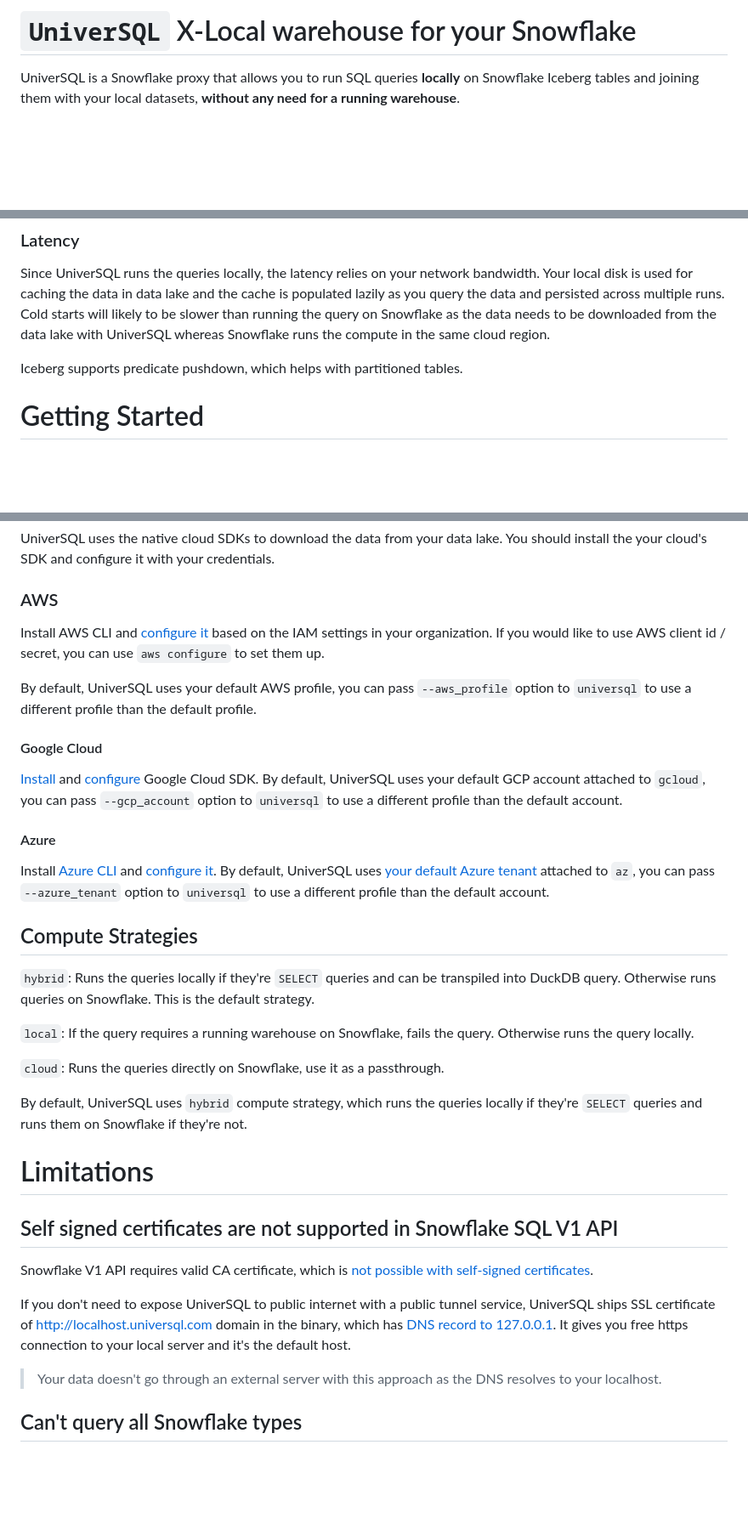
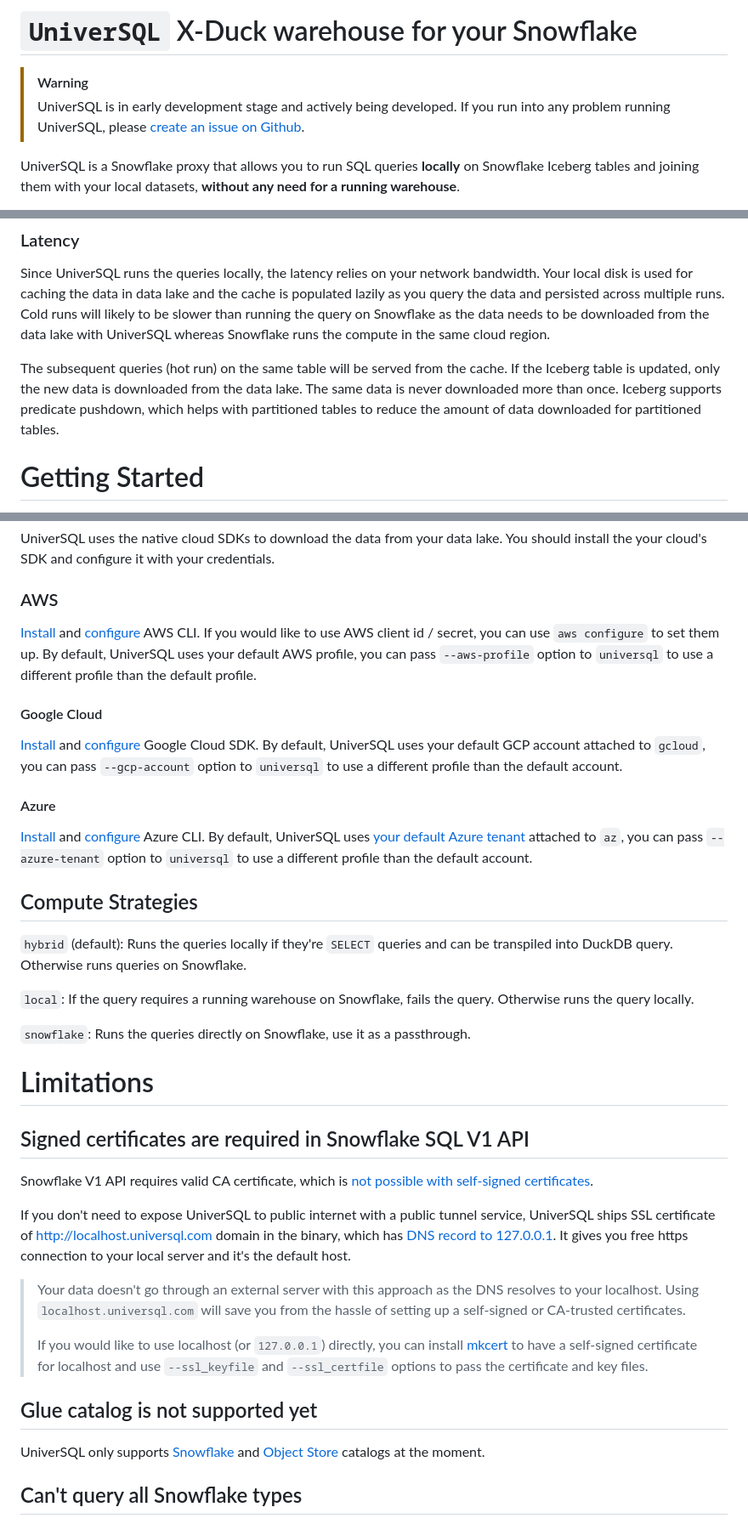
Before and after one commit to buremba/universql, a Markdown page: README.md, 3 parts joined by grey strips. Shown at 85% size. Rendered like a GitHub page; blank space fills up the shorter version.

```diff
--- a/README.md
+++ b/README.md
@@ -1,4 +1,7 @@
-# `UniverSQL` X-Local warehouse for your Snowflake
+# `UniverSQL` X-Duck warehouse for your Snowflake
+
+> [!WARNING]
+> UniverSQL is in early development stage and actively being developed. If you run into any problem running UniverSQL, please [create an issue on Github](https://github.com/buremba/universql/issues/new).
 
 UniverSQL is a Snowflake proxy that allows you to run SQL queries **locally** on Snowflake Iceberg tables and joining them with your local datasets, **without any need for a running warehouse**.
 
@@ -46,9 +53,11 @@ It's on par with Snowflake in terms of performance for small and medium datasets
 ### Latency
 
 Since UniverSQL runs the queries locally, the latency relies on your network bandwidth. Your local disk is used for caching the data in data lake and the cache is populated lazily as you query the data and persisted across multiple runs.
-Cold starts will likely to be slower than running the query on Snowflake as the data needs to be downloaded from the data lake with UniverSQL whereas Snowflake runs the compute in the same cloud region.
+Cold runs will likely to be slower than running the query on Snowflake as the data needs to be downloaded from the data lake with UniverSQL whereas Snowflake runs the compute in the same cloud region.
 
-Iceberg supports predicate pushdown, which helps with partitioned tables.
+The subsequent queries (hot run) on the same table will be served from the cache. If the Iceberg table is updated, only the new data is downloaded from the data lake.
+The same data is never downloaded more than once.
+Iceberg supports predicate pushdown, which helps with partitioned tables to reduce the amount of data downloaded for partitioned tables.
 
 # Getting Started
 
@@ -84,41 +93,43 @@ UniverSQL uses the native cloud SDKs to download the data from your data lake. Y
 
 ### AWS
 
-Install AWS CLI and [configure it](https://docs.aws.amazon.com/cli/latest/userguide/cli-configure-sso.html#sso-configure-profile-token-auto-sso) based on the IAM settings in your organization.
+[Install](https://docs.aws.amazon.com/cli/latest/userguide/getting-started-install.html) and [configure](https://docs.aws.amazon.com/cli/latest/userguide/cli-configure-sso.html#sso-configure-profile-token-auto-sso) AWS CLI.
 If you would like to use AWS client id / secret, you can use `aws configure` to set them up.
-
-By default, UniverSQL uses your default AWS profile, you can pass `--aws_profile` option to `universql` to use a different profile than the default profile.
+By default, UniverSQL uses your default AWS profile, you can pass `--aws-profile` option to `universql` to use a different profile than the default profile.
 
 #### Google Cloud
 
 [Install](https://cloud.google.com/sdk/docs/initializing) and [configure](https://cloud.google.com/sdk/docs/authorizing) Google Cloud SDK.
-By default, UniverSQL uses your default GCP account attached to `gcloud`, you can pass `--gcp_account` option to `universql` to use a different profile than the default account.
+By default, UniverSQL uses your default GCP account attached to `gcloud`, you can pass `--gcp-account` option to `universql` to use a different profile than the default account.
 
 #### Azure
 
-Install [Azure CLI](https://learn.microsoft.com/en-us/cli/azure/install-azure-cli) and [configure it](https://learn.microsoft.com/en-us/cli/azure/authenticate-azure-cli-interactively).
-By default, UniverSQL uses [your default Azure tenant](https://learn.microsoft.com/en-us/cli/azure/manage-azure-subscriptions-azure-cli?tabs=bash#change-the-active-tenant) attached to `az`, you can pass `--azure_tenant` option to `universql` to use a different profile than the default account.
+[Install](https://learn.microsoft.com/en-us/cli/azure/install-azure-cli) and [configure](https://learn.microsoft.com/en-us/cli/azure/authenticate-azure-cli-interactively) Azure CLI.
+By default, UniverSQL uses [your default Azure tenant](https://learn.microsoft.com/en-us/cli/azure/manage-azure-subscriptions-azure-cli?tabs=bash#change-the-active-tenant) attached to `az`, you can pass `--azure-tenant` option to `universql` to use a different profile than the default account.
 
 ## Compute Strategies
 
-`hybrid`: Runs the queries locally if they're `SELECT` queries and can be transpiled into DuckDB query. Otherwise runs queries on Snowflake. This is the default strategy.
+`hybrid` (default): Runs the queries locally if they're `SELECT` queries and can be transpiled into DuckDB query. Otherwise runs queries on Snowflake.
 
 `local`: If the query requires a running warehouse on Snowflake, fails the query. Otherwise runs the query locally.
 
-`cloud`: Runs the queries directly on Snowflake, use it as a passthrough.
-
-By default, UniverSQL uses `hybrid` compute strategy, which runs the queries locally if they're `SELECT` queries and runs them on Snowflake if they're not.
+`snowflake`: Runs the queries directly on Snowflake, use it as a passthrough.
 
 # Limitations
 
-## Self signed certificates are not supported in Snowflake SQL V1 API
+## Signed certificates are required in Snowflake SQL V1 API
 
 Snowflake V1 API requires valid CA certificate, which is [not possible with self-signed certificates](https://letsencrypt.org/docs/certificates-for-localhost/).
 
 If you don't need to expose UniverSQL to public internet with a public tunnel service, UniverSQL ships SSL certificate of [http://localhost.universql.com]() domain in the binary, which has [DNS record to 127.0.0.1](https://mxtoolbox.com/SuperTool.aspx?action=a%3alocalhost.universql.com&run=toolpage).
 It gives you free https connection to your local server and it's the default host.
 
-> Your data doesn't go through an external server with this approach as the DNS resolves to your localhost.
+> Your data doesn't go through an external server with this approach as the DNS resolves to your localhost. Using `localhost.universql.com` will save you from the hassle of setting up a self-signed or CA-trusted certificates.
+>
+> If you would like to use localhost (or `127.0.0.1`) directly, you can install [mkcert](https://github.com/FiloSottile/mkcert) to have a self-signed certificate for localhost and use `--ssl_keyfile` and `--ssl_certfile` options to pass the certificate and key files.
+
+## Glue catalog is not supported yet
+UniverSQL only supports [Snowflake](https://docs.snowflake.com/en/sql-reference/sql/create-iceberg-table-snowflake) and [Object Store](https://docs.snowflake.com/en/sql-reference/sql/create-iceberg-table-iceberg-files) catalogs at the moment.
 
 ## Can't query all Snowflake types
 
```
Also changed, not shown: other parts of README.md (+6 -2 lines).
